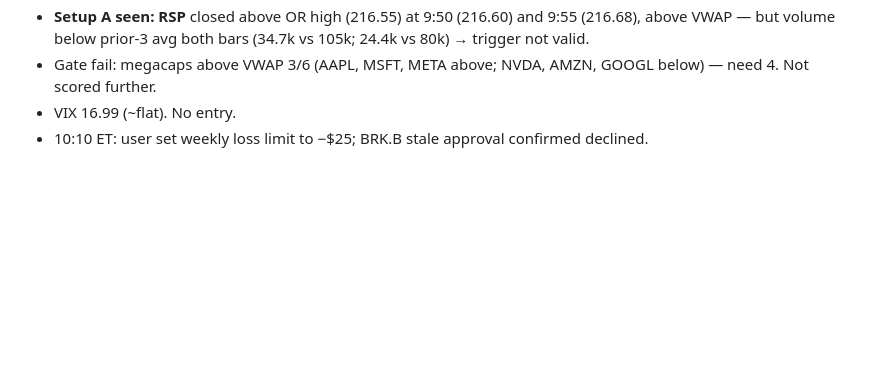
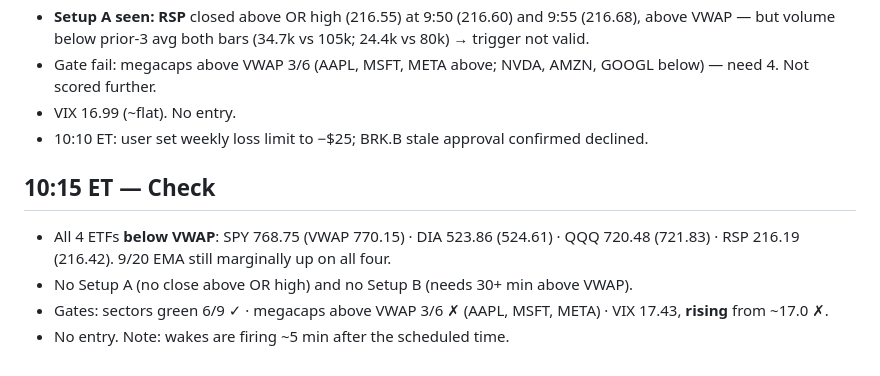
Before and after one commit to samuelborus-sketch/Catalyst-Dashboard, a Markdown page: trading-agent/logs/2026-10-21.md, the part around the change. GitHub-like rendering; blank space fills up the shorter version.

Commit message:
Trading log: 10:15 check
Co-Authored-By: Claude Opus 5.5 <noreply@anthropic.com>
Claude-Session: https://claude.ai/code/session_0128SmaWMsbsaUnQiKjm2ye2

```diff
--- a/trading-agent/logs/2026-10-21.md
+++ b/trading-agent/logs/2026-10-21.md
@@ -62,3 +62,9 @@
 - Gate fail: megacaps above VWAP 3/6 (AAPL, MSFT, META above; NVDA, AMZN, GOOGL below) — need 4. Not scored further.
 - VIX 16.99 (~flat). No entry.
 - 10:10 ET: user set weekly loss limit to −$25; BRK.B stale approval confirmed declined.
+
+## 10:15 ET — Check
+- All 4 ETFs **below VWAP**: SPY 768.75 (VWAP 770.15) · DIA 523.86 (524.61) · QQQ 720.48 (721.83) · RSP 216.19 (216.42). 9/20 EMA still marginally up on all four.
+- No Setup A (no close above OR high) and no Setup B (needs 30+ min above VWAP).
+- Gates: sectors green 6/9 ✓ · megacaps above VWAP 3/6 ✗ (AAPL, MSFT, META) · VIX 17.43, **rising** from ~17.0 ✗.
+- No entry. Note: wakes are firing ~5 min after the scheduled time.
```
